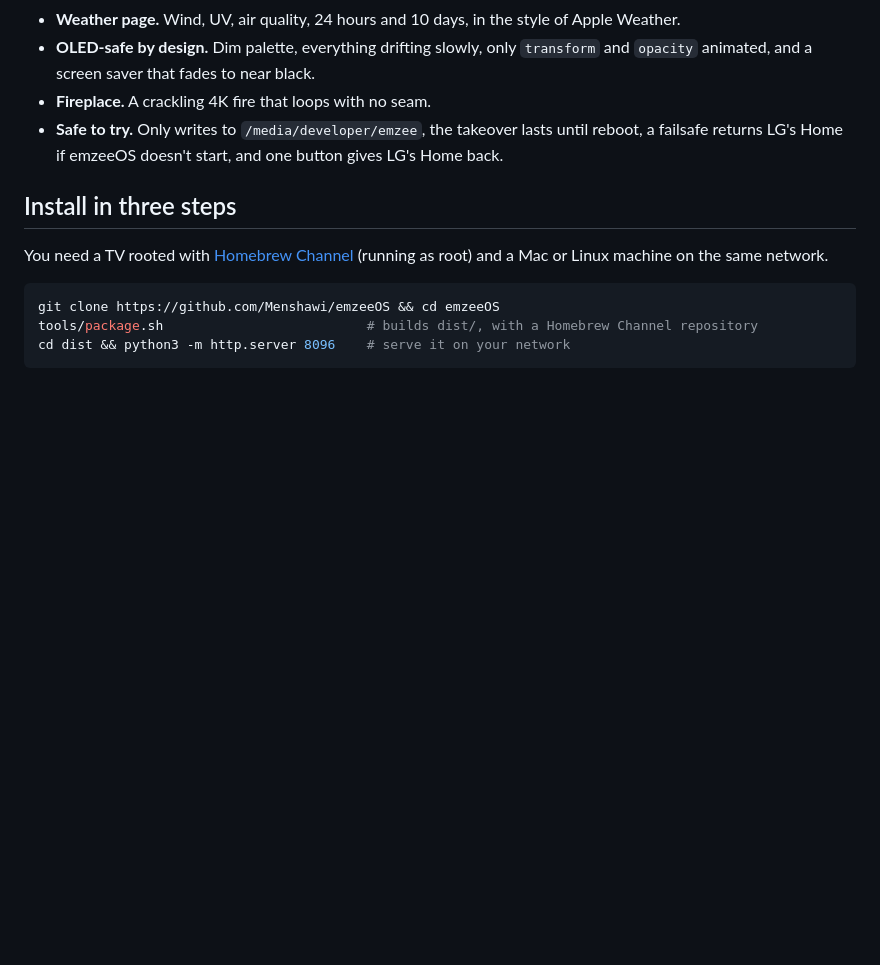
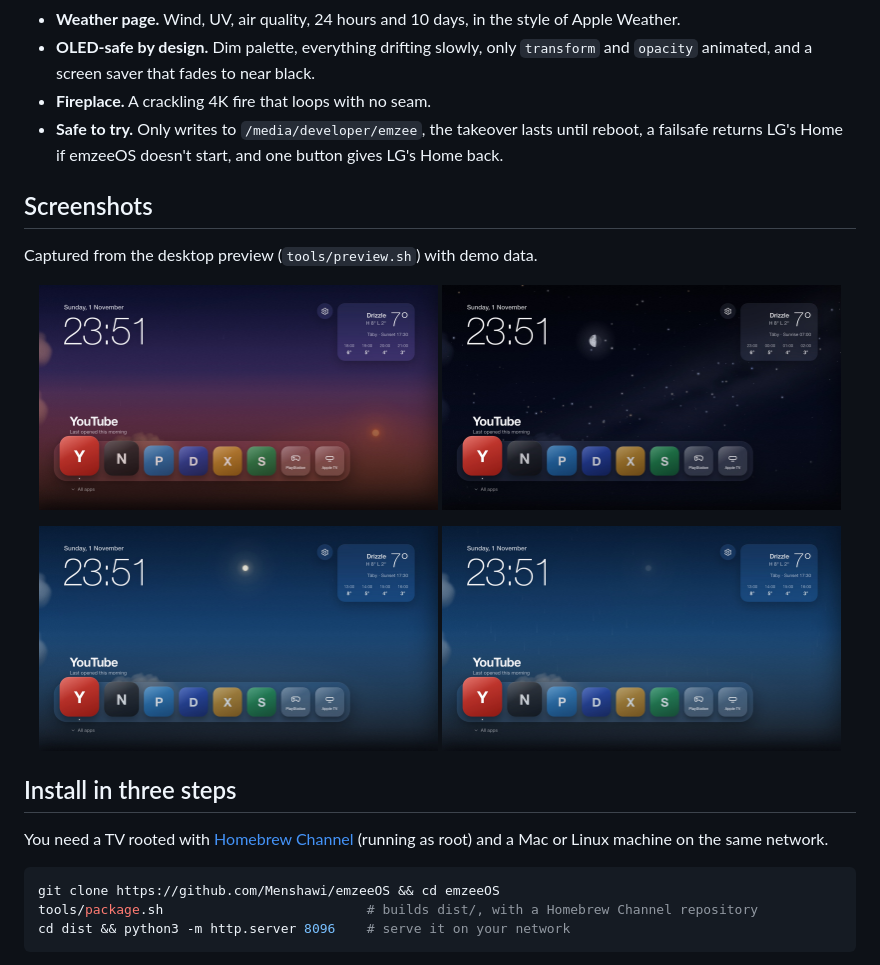
Before and after one commit to Menshawi/emzeeOS, a Markdown page: README.md, the part around the change. Rendered like a GitHub page; pictures changed too: docs/media/home-day.jpg (added), docs/media/home-dusk.jpg (added), docs/media/home-night.jpg (added); blank space fills up the shorter version.

Commit message:
README: add screenshots from the desktop preview
Co-Authored-By: Claude Sonnet 5.5 <noreply@anthropic.com>

```diff
--- a/README.md
+++ b/README.md
@@ -23,6 +23,19 @@ LG's Home screen is full of ads and bright tiles, and it does nothing to protect
 - **OLED-safe by design.** Dim palette, everything drifting slowly, only `transform` and `opacity` animated, and a screen saver that fades to near black.
 - **Fireplace.** A crackling 4K fire that loops with no seam.
 - **Safe to try.** Only writes to `/media/developer/emzee`, the takeover lasts until reboot, a failsafe returns LG's Home if emzeeOS doesn't start, and one button gives LG's Home back.
+
+## Screenshots
+
+Captured from the desktop preview (`tools/preview.sh`) with demo data.
+
+<p align="center">
+  <img src="docs/media/home-dusk.jpg" alt="Dusk: the sky turns purple as the sun sets" width="48%">
+  <img src="docs/media/home-night.jpg" alt="Night: stars and the real moon phase" width="48%">
+</p>
+<p align="center">
+  <img src="docs/media/home-day.jpg" alt="Daytime Home with the dock" width="48%">
+  <img src="docs/media/home-rain.jpg" alt="Rain falling over the sky" width="48%">
+</p>
 
 ## Install in three steps
 
```
